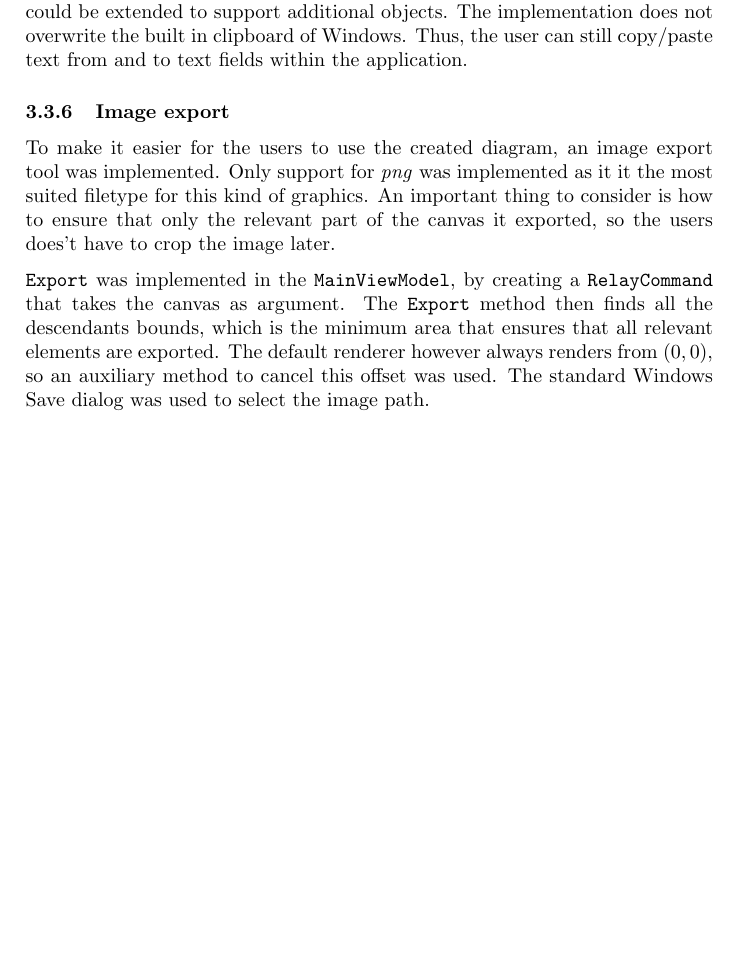
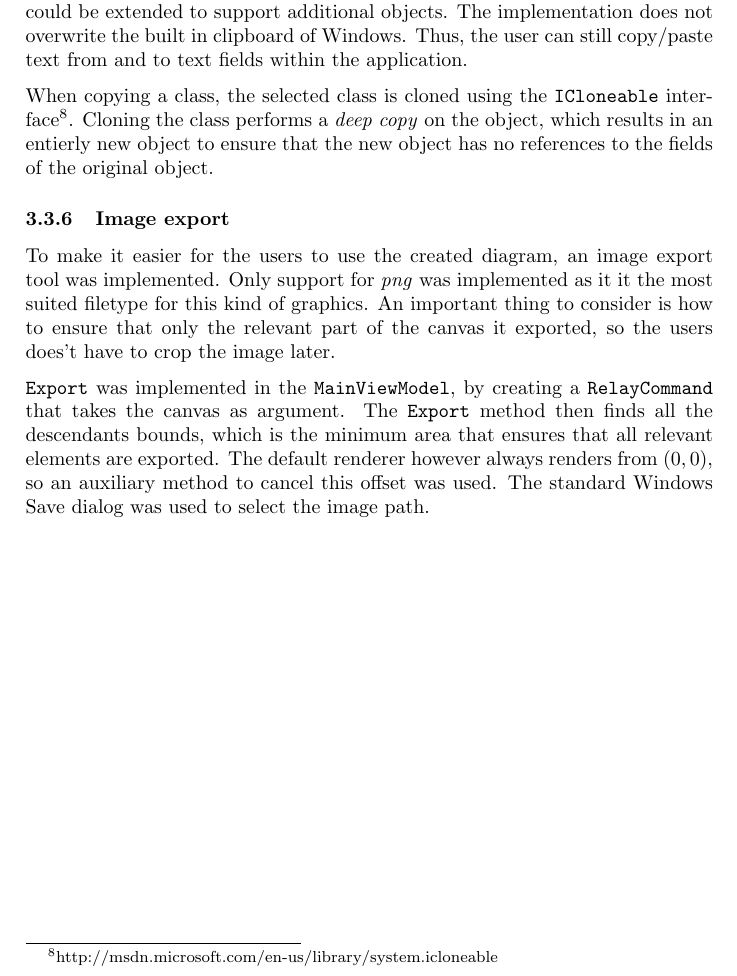
Before and after one commit to Kjagd/diagram, a LaTeX document (rapport/main.tex, which reads rapport/design.tex): part of page 15 of 18, cut so that both start at the same text, the shorter picture padded with empty space. Compiled offline with pdfLaTeX.

Commit message:
add section about cloning

```diff
--- a/rapport/design.tex
+++ b/rapport/design.tex
@@ -475,6 +475,13 @@ could be extended to support additional objects. The implementation does not
 overwrite the built in clipboard of Windows. Thus, the user can still
 copy/paste text from and to text fields within the application.
 
+When copying a class, the selected class is cloned using the
+\texttt{ICloneable}
+interface\footnote{http://msdn.microsoft.com/en-us/library/system.icloneable}.
+Cloning the class performs a \emph{deep copy} on
+the object, which results in an entierly new object to ensure that the new
+object has no references to the fields of the original object.
+
 \subsubsection{Image export}
 
 To make it easier for the users to use the created diagram, an image export tool
```
